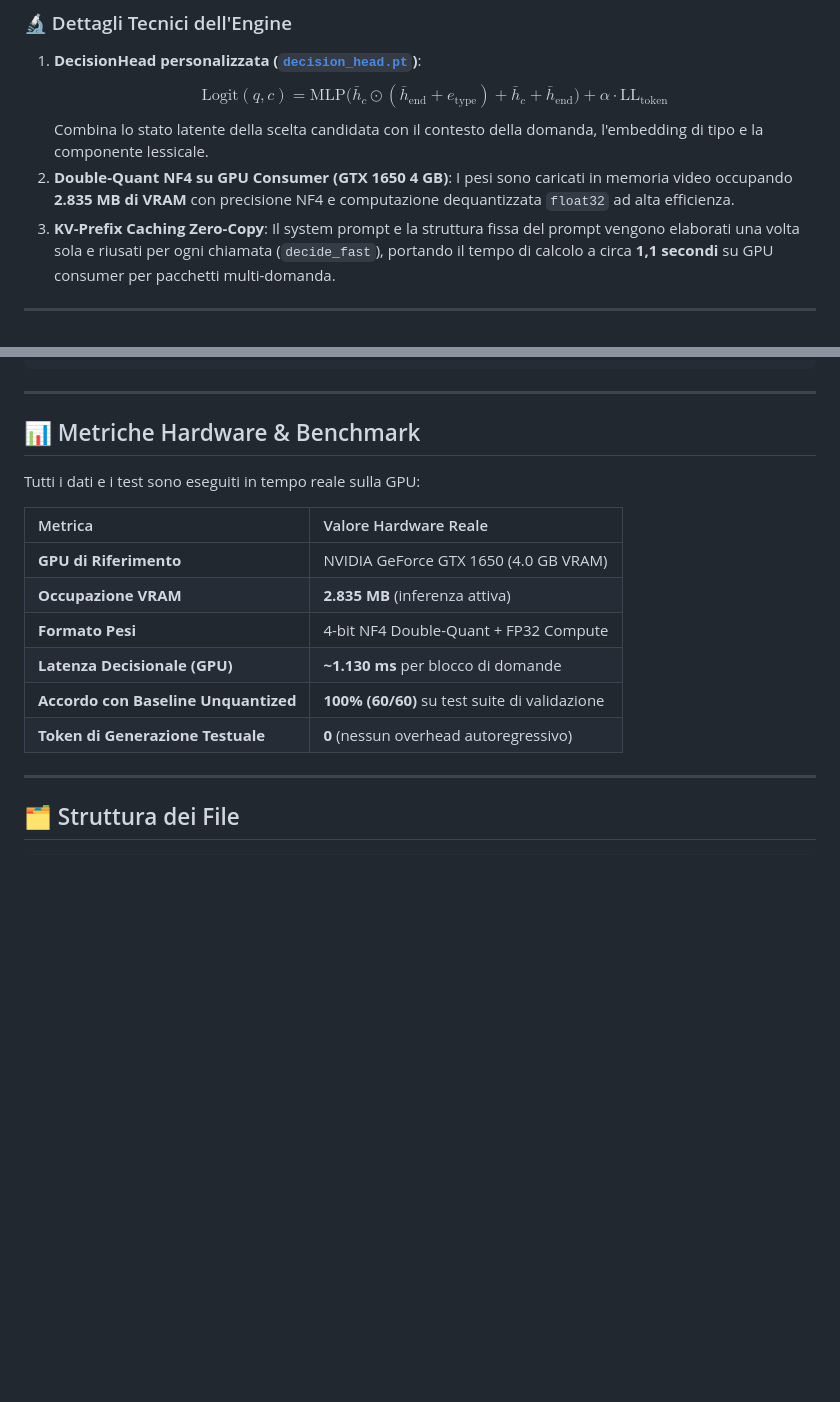
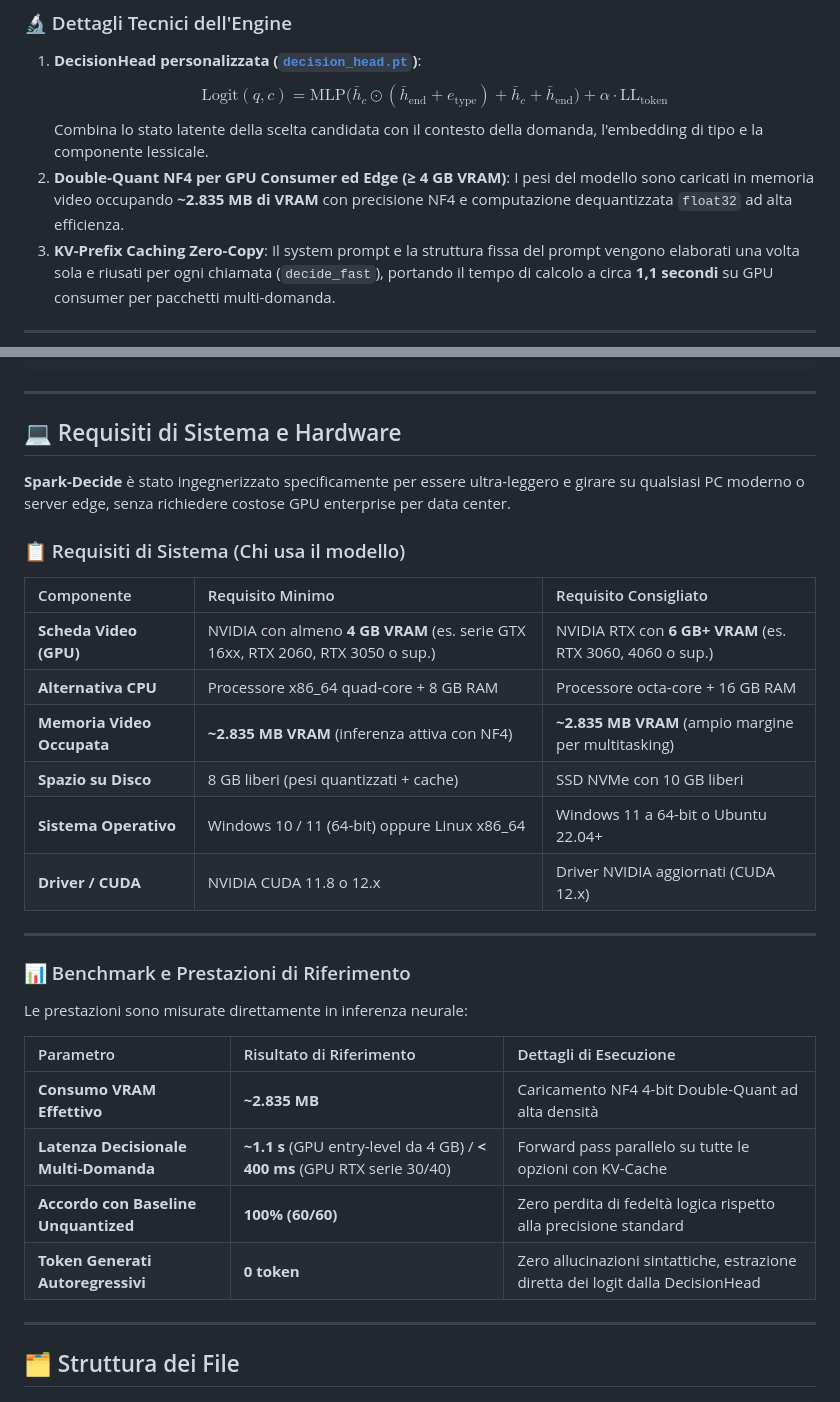
Before and after one commit to maxpy9/spark-decide, a Markdown page: README.md, 2 parts joined by grey strips. GitHub-like rendering; blank space fills up the shorter version.

Commit message:
docs: generalize hardware section to system requirements and benchmarks for end users

```diff
--- a/README.md
+++ b/README.md
@@ -78,8 +78,8 @@ flowchart TD
 1. **DecisionHead personalizzata ([`decision_head.pt`](models/spark-decide/decision_head.pt))**:
    $$\text{Logit}(q, c) = \text{MLP}\Big(\bar{h}_{c} \odot (\bar{h}_{\text{end}} + e_{\text{type}}) + \bar{h}_{c} + \bar{h}_{\text{end}}\Big) + \alpha \cdot \text{LL}_{\text{token}}$$
    Combina lo stato latente della scelta candidata con il contesto della domanda, l'embedding di tipo e la componente lessicale.
-2. **Double-Quant NF4 su GPU Consumer (GTX 1650 4 GB)**:
-   I pesi sono caricati in memoria video occupando **2.835 MB di VRAM** con precisione NF4 e computazione dequantizzata `float32` ad alta efficienza.
+2. **Double-Quant NF4 per GPU Consumer ed Edge (≥ 4 GB VRAM)**:
+   I pesi del modello sono caricati in memoria video occupando **~2.835 MB di VRAM** con precisione NF4 e computazione dequantizzata `float32` ad alta efficienza.
 3. **KV-Prefix Caching Zero-Copy**:
    Il system prompt e la struttura fissa del prompt vengono elaborati una volta sola e riusati per ogni chiamata (`decide_fast`), portando il tempo di calcolo a circa **1,1 secondi** su GPU consumer per pacchetti multi-domanda.
 
@@ -222,18 +222,33 @@ curl -X POST http://127.0.0.1:7860/api/decide \
 
 ---
 
-## 📊 Metriche Hardware & Benchmark
+## 💻 Requisiti di Sistema e Hardware
 
-Tutti i dati e i test sono eseguiti in tempo reale sulla GPU:
+**Spark-Decide** è stato ingegnerizzato specificamente per essere ultra-leggero e girare su qualsiasi PC moderno o server edge, senza richiedere costose GPU enterprise per data center.
 
-| Metrica | Valore Hardware Reale |
-| :--- | :--- |
-| **GPU di Riferimento** | NVIDIA GeForce GTX 1650 (4.0 GB VRAM) |
-| **Occupazione VRAM** | **2.835 MB** (inferenza attiva) |
-| **Formato Pesi** | 4-bit NF4 Double-Quant + FP32 Compute |
-| **Latenza Decisionale (GPU)** | **~1.130 ms** per blocco di domande |
-| **Accordo con Baseline Unquantized** | **100% (60/60)** su test suite di validazione |
-| **Token di Generazione Testuale** | **0** (nessun overhead autoregressivo) |
+### 📋 Requisiti di Sistema (Chi usa il modello)
+
+| Componente | Requisito Minimo | Requisito Consigliato |
+| :--- | :--- | :--- |
+| **Scheda Video (GPU)** | NVIDIA con almeno **4 GB VRAM** (es. serie GTX 16xx, RTX 2060, RTX 3050 o sup.) | NVIDIA RTX con **6 GB+ VRAM** (es. RTX 3060, 4060 o sup.) |
+| **Alternativa CPU** | Processore x86_64 quad-core + 8 GB RAM | Processore octa-core + 16 GB RAM |
+| **Memoria Video Occupata** | **~2.835 MB VRAM** (inferenza attiva con NF4) | **~2.835 MB VRAM** (ampio margine per multitasking) |
+| **Spazio su Disco** | 8 GB liberi (pesi quantizzati + cache) | SSD NVMe con 10 GB liberi |
+| **Sistema Operativo** | Windows 10 / 11 (64-bit) oppure Linux x86_64 | Windows 11 a 64-bit o Ubuntu 22.04+ |
+| **Driver / CUDA** | NVIDIA CUDA 11.8 o 12.x | Driver NVIDIA aggiornati (CUDA 12.x) |
+
+---
+
+### 📊 Benchmark e Prestazioni di Riferimento
+
+Le prestazioni sono misurate direttamente in inferenza neurale:
+
+| Parametro | Risultato di Riferimento | Dettagli di Esecuzione |
+| :--- | :--- | :--- |
+| **Consumo VRAM Effettivo** | **~2.835 MB** | Caricamento NF4 4-bit Double-Quant ad alta densità |
+| **Latenza Decisionale Multi-Domanda** | **~1.1 s** (GPU entry-level da 4 GB) / **< 400 ms** (GPU RTX serie 30/40) | Forward pass parallelo su tutte le opzioni con KV-Cache |
+| **Accordo con Baseline Unquantized** | **100% (60/60)** | Zero perdita di fedeltà logica rispetto alla precisione standard |
+| **Token Generati Autoregressivi** | **0 token** | Zero allucinazioni sintattiche, estrazione diretta dei logit dalla DecisionHead |
 
 ---
 
```
Also changed, not shown: other parts of README.md (+1 -1 lines).
